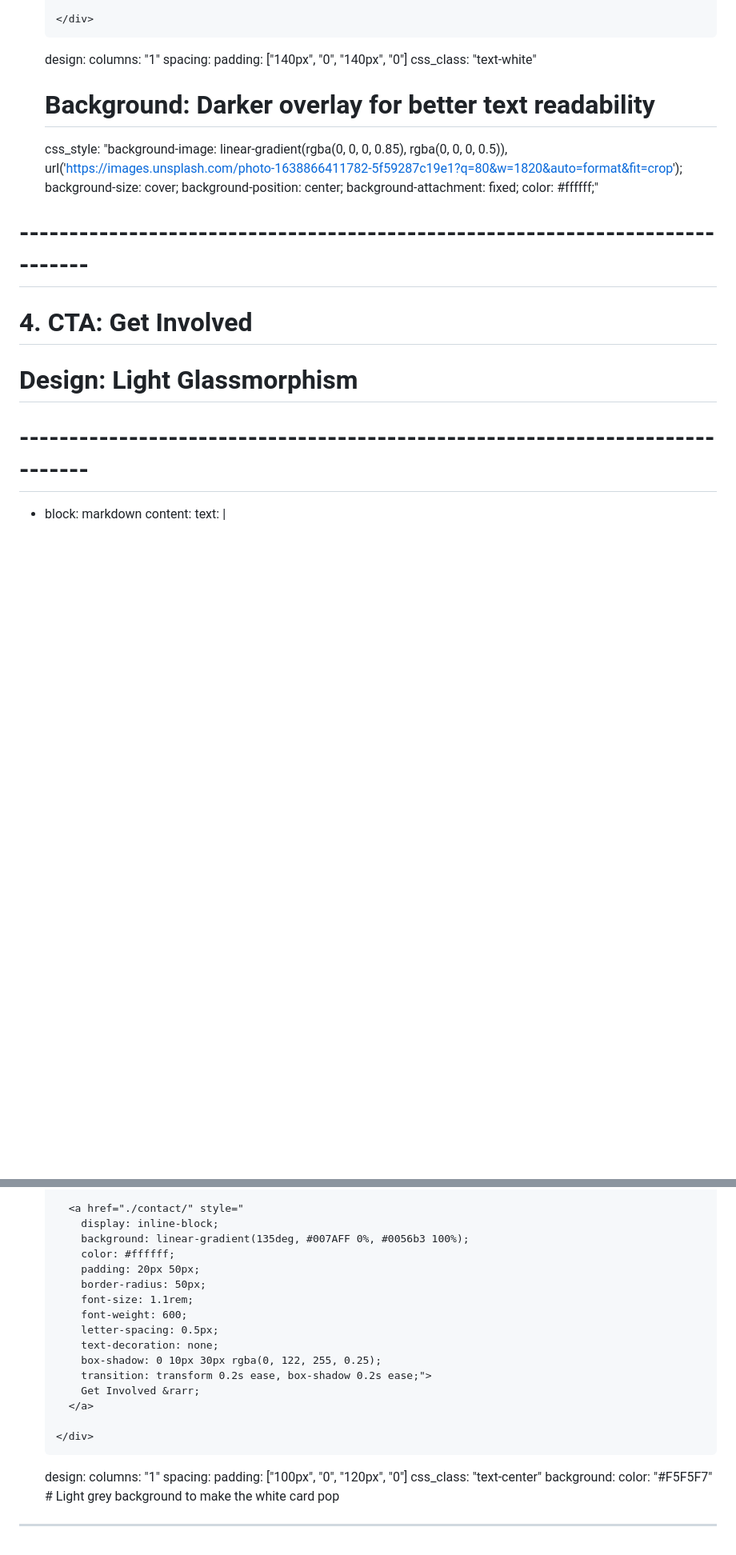
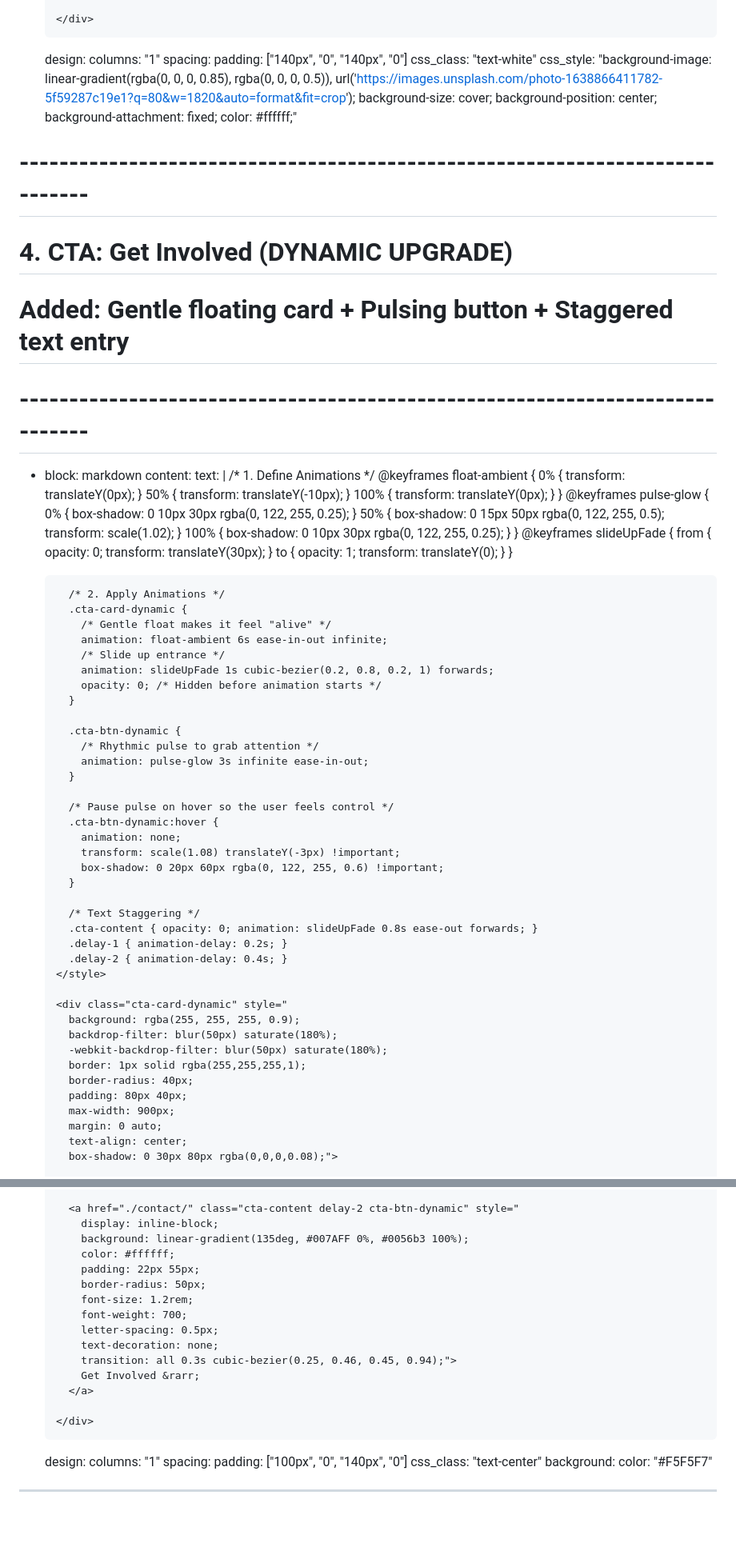
Before and after one commit to thegodparticle/eah-lab, a Markdown page: content/_index.md, 2 parts joined by grey strips. Shown at 80% size. GitHub-like rendering; blank space fills up the shorter version.

Commit message:
Add entrance animations and dynamic effects to hero and CTA sections for enhanced engagement

```diff
--- a/content/_index.md
+++ b/content/_index.md
@@ -156,25 +223,69 @@ sections:
       spacing:
         padding: ["140px", "0", "140px", "0"]
       css_class: "text-white"
-      # Background: Darker overlay for better text readability
       css_style: "background-image: linear-gradient(rgba(0, 0, 0, 0.85), rgba(0, 0, 0, 0.5)), url('https://images.unsplash.com/photo-1638866411782-5f59287c19e1?q=80&w=1820&auto=format&fit=crop'); background-size: cover; background-position: center; background-attachment: fixed; color: #ffffff;"
 
-  # -----------------------------------------------------------------------------
-  # 4. CTA: Get Involved
-  #    Design: Light Glassmorphism
+
+# -----------------------------------------------------------------------------
+  # 4. CTA: Get Involved (DYNAMIC UPGRADE)
+  #    Added: Gentle floating card + Pulsing button + Staggered text entry
   # -----------------------------------------------------------------------------
   - block: markdown
     content:
       text: |
-        <div style="
-          background: rgba(255, 255, 255, 0.85);
-          backdrop-filter: blur(40px) saturate(180%);
-          -webkit-backdrop-filter: blur(40px) saturate(180%);
+        <style>
+          /* 1. Define Animations */
+          @keyframes float-ambient {
+            0% { transform: translateY(0px); }
+            50% { transform: translateY(-10px); }
+            100% { transform: translateY(0px); }
+          }
+          @keyframes pulse-glow {
+            0% { box-shadow: 0 10px 30px rgba(0, 122, 255, 0.25); }
+            50% { box-shadow: 0 15px 50px rgba(0, 122, 255, 0.5); transform: scale(1.02); }
+            100% { box-shadow: 0 10px 30px rgba(0, 122, 255, 0.25); }
+          }
+          @keyframes slideUpFade {
+            from { opacity: 0; transform: translateY(30px); }
+            to { opacity: 1; transform: translateY(0); }
+          }
+
+          /* 2. Apply Animations */
+          .cta-card-dynamic {
+            /* Gentle float makes it feel "alive" */
+            animation: float-ambient 6s ease-in-out infinite;
+            /* Slide up entrance */
+            animation: slideUpFade 1s cubic-bezier(0.2, 0.8, 0.2, 1) forwards;
+            opacity: 0; /* Hidden before animation starts */
+          }
+
+          .cta-btn-dynamic {
+            /* Rhythmic pulse to grab attention */
+            animation: pulse-glow 3s infinite ease-in-out;
+          }
+
+          /* Pause pulse on hover so the user feels control */
+          .cta-btn-dynamic:hover {
+            animation: none;
+            transform: scale(1.08) translateY(-3px) !important;
+            box-shadow: 0 20px 60px rgba(0, 122, 255, 0.6) !important;
+          }
+
+          /* Text Staggering */
+          .cta-content { opacity: 0; animation: slideUpFade 0.8s ease-out forwards; }
+          .delay-1 { animation-delay: 0.2s; }
+          .delay-2 { animation-delay: 0.4s; }
+        </style>
+
+        <div class="cta-card-dynamic" style="
+          background: rgba(255, 255, 255, 0.9);
+          backdrop-filter: blur(50px) saturate(180%);
+          -webkit-backdrop-filter: blur(50px) saturate(180%);
           border: 1px solid rgba(255,255,255,1);
-          border-radius: 32px;
+          border-radius: 40px;
           padding: 80px 40px;
-          max-width: 850px;
+          max-width: 900px;
           margin: 0 auto;
           text-align: center;
-          box-shadow: 0 20px 60px rgba(0,0,0,0.08);">
+          box-shadow: 0 30px 80px rgba(0,0,0,0.08);">
 
@@ -186,18 +311,17 @@ sections:
             We are actively recruiting <strong style="color: #007AFF;">PhD Students</strong> and <strong style="color: #FF2D55;">Study Participants</strong> to join our research efforts.
           </p>
 
-          <a href="./contact/" style="
+          <a href="./contact/" class="cta-content delay-2 cta-btn-dynamic" style="
             display: inline-block;
             background: linear-gradient(135deg, #007AFF 0%, #0056b3 100%);
             color: #ffffff;
-            padding: 20px 50px;
+            padding: 22px 55px;
             border-radius: 50px;
-            font-size: 1.1rem;
-            font-weight: 600;
+            font-size: 1.2rem;
+            font-weight: 700;
             letter-spacing: 0.5px;
             text-decoration: none;
-            box-shadow: 0 10px 30px rgba(0, 122, 255, 0.25);
-            transition: transform 0.2s ease, box-shadow 0.2s ease;">
+            transition: all 0.3s cubic-bezier(0.25, 0.46, 0.45, 0.94);">
             Get Involved &rarr;
           </a>
 
@@ -205,8 +329,8 @@ sections:
     design:
       columns: "1"
       spacing:
-        padding: ["100px", "0", "120px", "0"]
+        padding: ["100px", "0", "140px", "0"]
       css_class: "text-center"
       background:
-        color: "#F5F5F7" # Light grey background to make the white card pop
+        color: "#F5F5F7"
 ---
```
Also changed, not shown: other parts of content/_index.md (+145 -64 lines).
